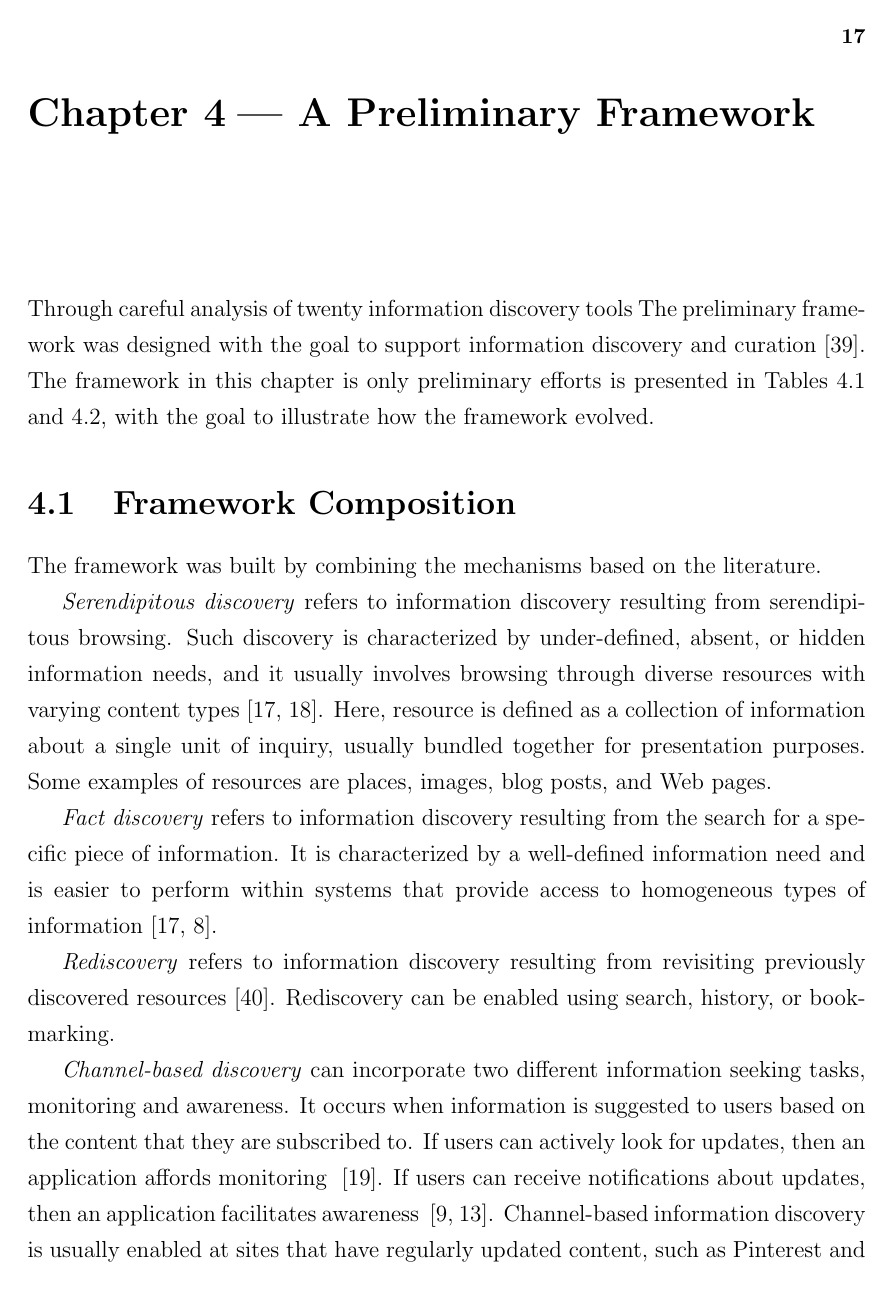
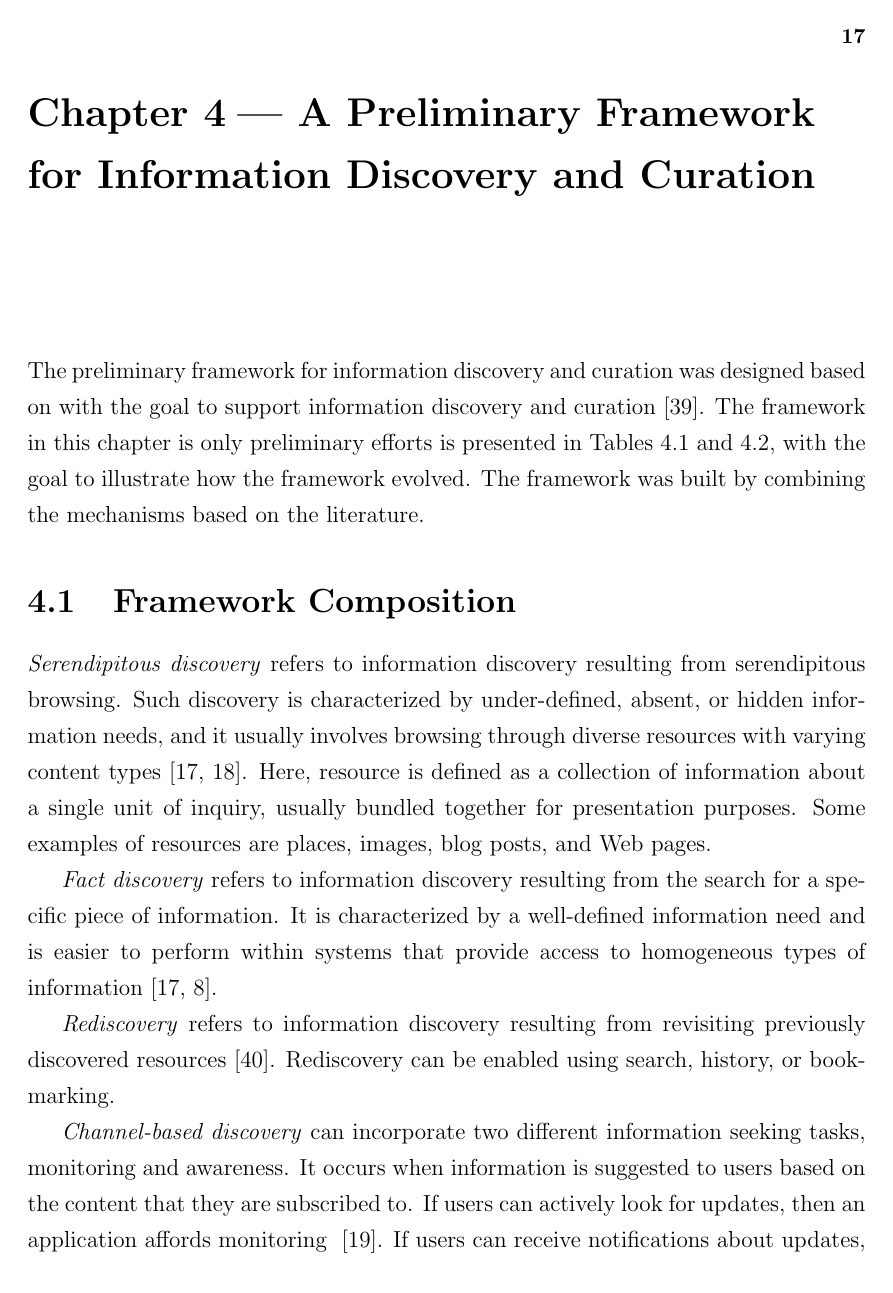
Before and after one commit to elenavoy/thesis, a LaTeX thesis (thesis1.tex, which reads chapters/4/old_framework.tex): page 28 of 63. Compiled offline with pdfLaTeX.

Commit message:
Preliminary Framework

```diff
--- a/chapters/4/old_framework.tex
+++ b/chapters/4/old_framework.tex
@@ -1,10 +1,8 @@
-\chapter{A Preliminary Framework}
+\chapter{A Preliminary Framework for Information Discovery and Curation}
 \label{chapter:old_framework}
-Through careful analysis of twenty information discovery tools The preliminary framework was designed with the goal to support information discovery and curation~\cite{voyloshnikova2014}. The framework in this chapter is only preliminary efforts is presented in Tables~\ref{table:old_framework_discovery} and~\ref{table:old_framework_curation}, with the goal to illustrate how the framework evolved.
+The preliminary framework for information discovery and curation was designed based on with the goal to support information discovery and curation~\cite{voyloshnikova2014}. The framework in this chapter is only preliminary efforts is presented in Tables~\ref{table:old_framework_discovery} and~\ref{table:old_framework_curation}, with the goal to illustrate how the framework evolved. The framework was built by combining the mechanisms based on the literature.
 
 {\section{Framework Composition}
-The framework was built by combining the mechanisms based on the literature.
-
 \textit{Serendipitous discovery} refers to information discovery resulting from serendipitous browsing. Such discovery is characterized by under-defined, absent, or hidden information needs, and it usually involves browsing through diverse resources with varying content types~\cite{kellar2006goal, kellar2007field}. Here, resource is defined as a collection of information about a single unit of inquiry, usually bundled together for presentation purposes. Some examples of resources are places, images, blog posts, and Web pages.
 
 \textit{Fact discovery} refers to information discovery resulting from the search for a specific piece of information. It is characterized by a well-defined information need and is easier to perform within systems that provide access to homogeneous types of information~\cite{kellar2006goal, lindley2012s}.
```
Also changed, not shown: thesis1.pdf, 4 other files.
